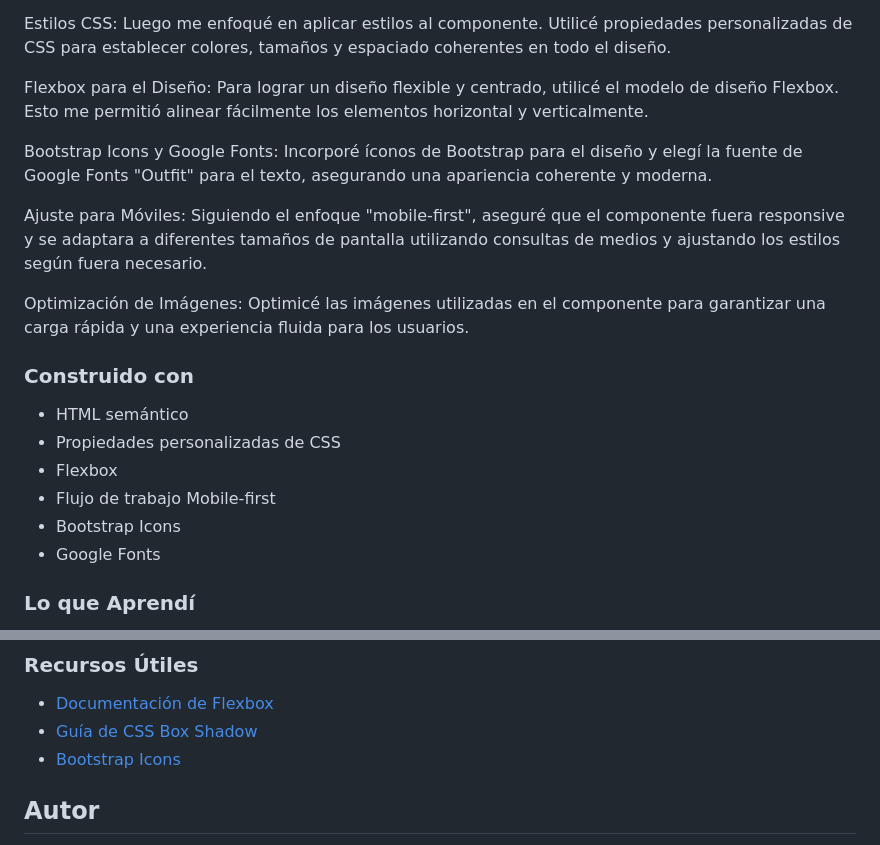
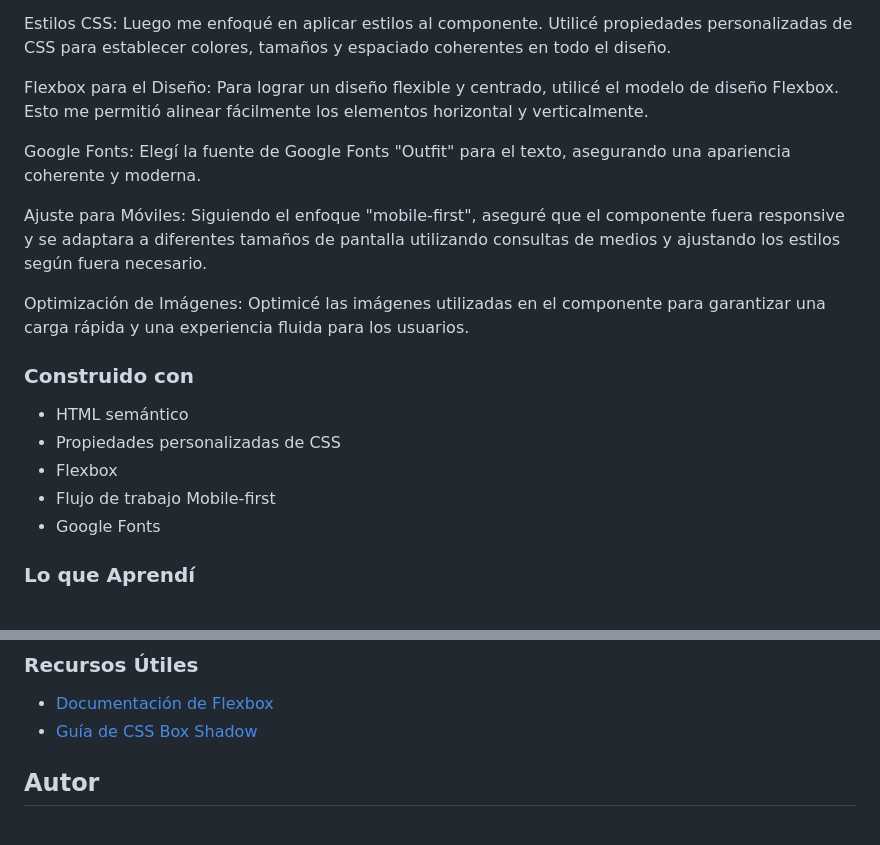
Before and after one commit to CristianAguilar-dev/Proyecto-Codigo-QR-Frontend-Mentor, a Markdown page: README.md, 2 parts joined by grey strips. Rendered like a GitHub page.

```diff
--- a/README.md
+++ b/README.md
@@ -37,7 +37,7 @@ Estilos CSS: Luego me enfoqué en aplicar estilos al componente. Utilicé propie
 
 Flexbox para el Diseño: Para lograr un diseño flexible y centrado, utilicé el modelo de diseño Flexbox. Esto me permitió alinear fácilmente los elementos horizontal y verticalmente.
 
-Bootstrap Icons y Google Fonts: Incorporé íconos de Bootstrap para el diseño y elegí la fuente de Google Fonts "Outfit" para el texto, asegurando una apariencia coherente y moderna.
+Google Fonts: Elegí la fuente de Google Fonts "Outfit" para el texto, asegurando una apariencia coherente y moderna.
 
 Ajuste para Móviles: Siguiendo el enfoque "mobile-first", aseguré que el componente fuera responsive y se adaptara a diferentes tamaños de pantalla utilizando consultas de medios y ajustando los estilos según fuera necesario.
 
@@ -49,7 +49,6 @@ Optimización de Imágenes: Optimicé las imágenes utilizadas en el componente
 - Propiedades personalizadas de CSS
 - Flexbox
 - Flujo de trabajo Mobile-first
-- Bootstrap Icons
 - Google Fonts
 
 ### Lo que Aprendí
@@ -68,7 +67,6 @@ Este desafío me ha recordado la importancia de la práctica constante en el des
 
 - [Documentación de Flexbox](https://developer.mozilla.org/en-US/docs/Learn/CSS/CSS_layout/Flexbox)
 - [Guía de CSS Box Shadow](https://www.w3schools.com/cssref/css3_pr_box-shadow.asp)
-- [Bootstrap Icons](https://icons.getbootstrap.com/)
 
 ## Autor
 
```
Also changed, not shown: other parts of README.md (+31 -19 lines).
